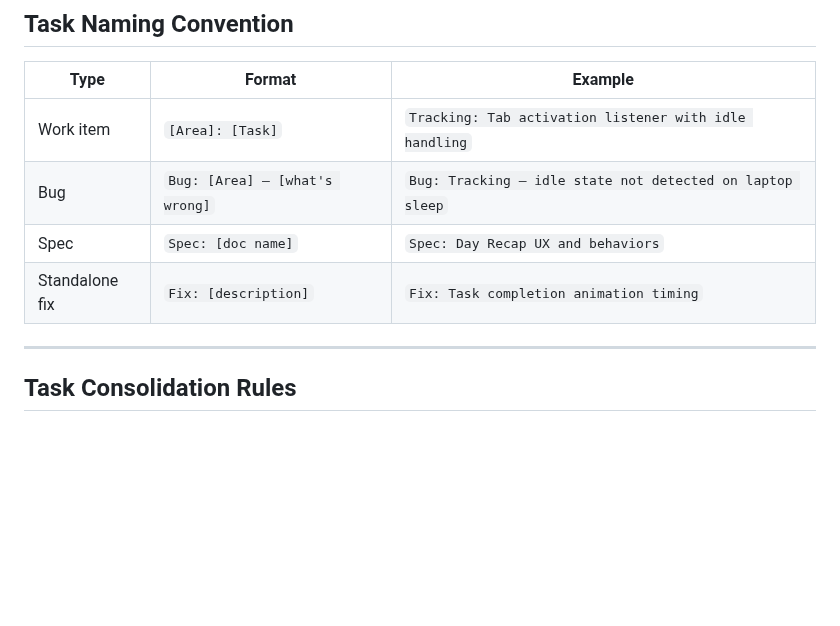
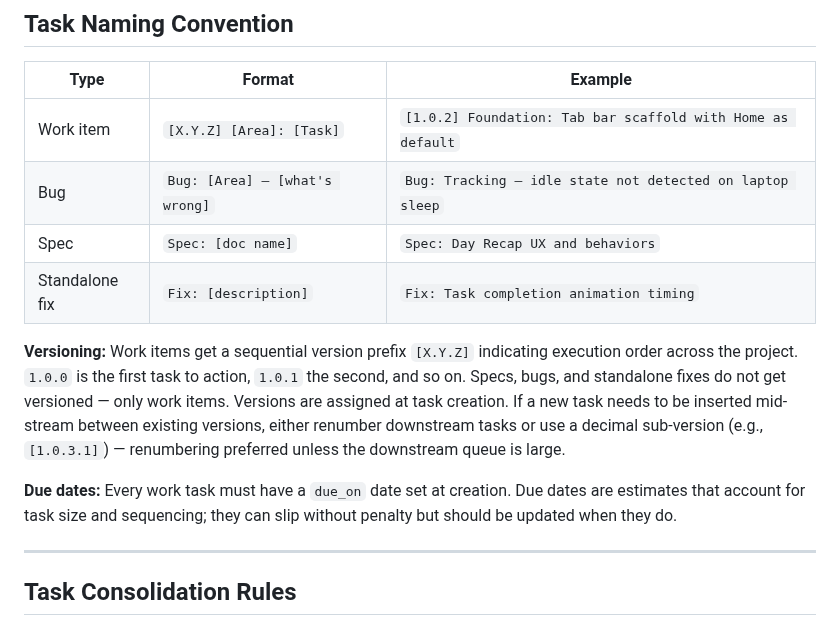
Before and after one commit to samson-cyber/launchpad, a Markdown page: docs/ASANA.md, the part around the change. GitHub-like rendering; blank space fills up the shorter version.

Commit message:
docs(asana): adopt [X.Y.Z] versioning and mandatory due dates for work items
Co-Authored-By: Claude Opus 4.7 (1M context) <noreply@anthropic.com>

```diff
--- a/docs/ASANA.md
+++ b/docs/ASANA.md
@@ -59,10 +59,14 @@ LaunchPad Pro v1 work is grouped into these areas. Use as the `[Area]` prefix in
 
 | Type | Format | Example |
 |------|--------|---------|
-| Work item | `[Area]: [Task]` | `Tracking: Tab activation listener with idle handling` |
+| Work item | `[X.Y.Z] [Area]: [Task]` | `[1.0.2] Foundation: Tab bar scaffold with Home as default` |
 | Bug | `Bug: [Area] — [what's wrong]` | `Bug: Tracking — idle state not detected on laptop sleep` |
 | Spec | `Spec: [doc name]` | `Spec: Day Recap UX and behaviors` |
 | Standalone fix | `Fix: [description]` | `Fix: Task completion animation timing` |
+
+**Versioning:** Work items get a sequential version prefix `[X.Y.Z]` indicating execution order across the project. `1.0.0` is the first task to action, `1.0.1` the second, and so on. Specs, bugs, and standalone fixes do not get versioned — only work items. Versions are assigned at task creation. If a new task needs to be inserted mid-stream between existing versions, either renumber downstream tasks or use a decimal sub-version (e.g., `[1.0.3.1]`) — renumbering preferred unless the downstream queue is large.
+
+**Due dates:** Every work task must have a `due_on` date set at creation. Due dates are estimates that account for task size and sequencing; they can slip without penalty but should be updated when they do.
 
 ---
 
```
